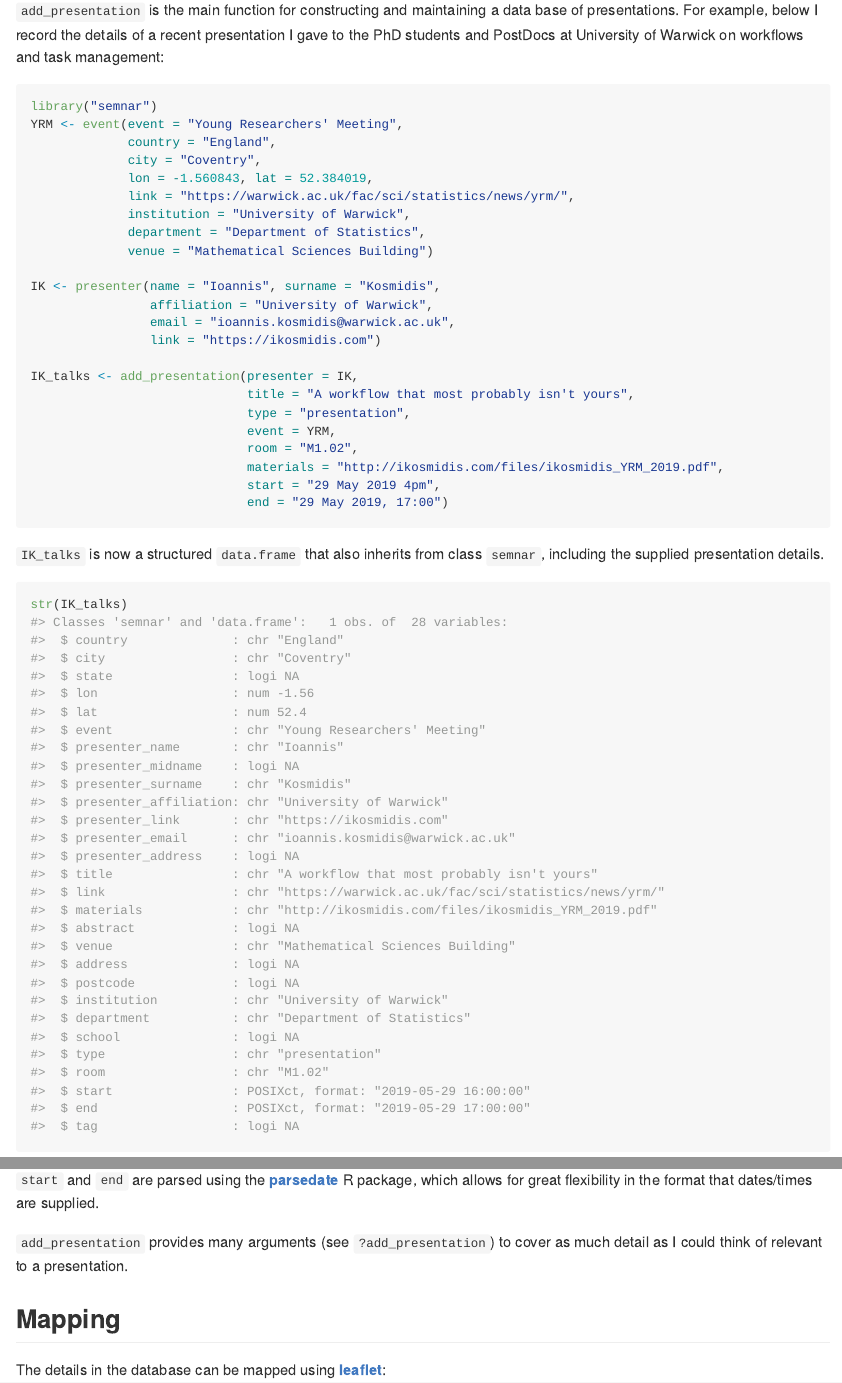
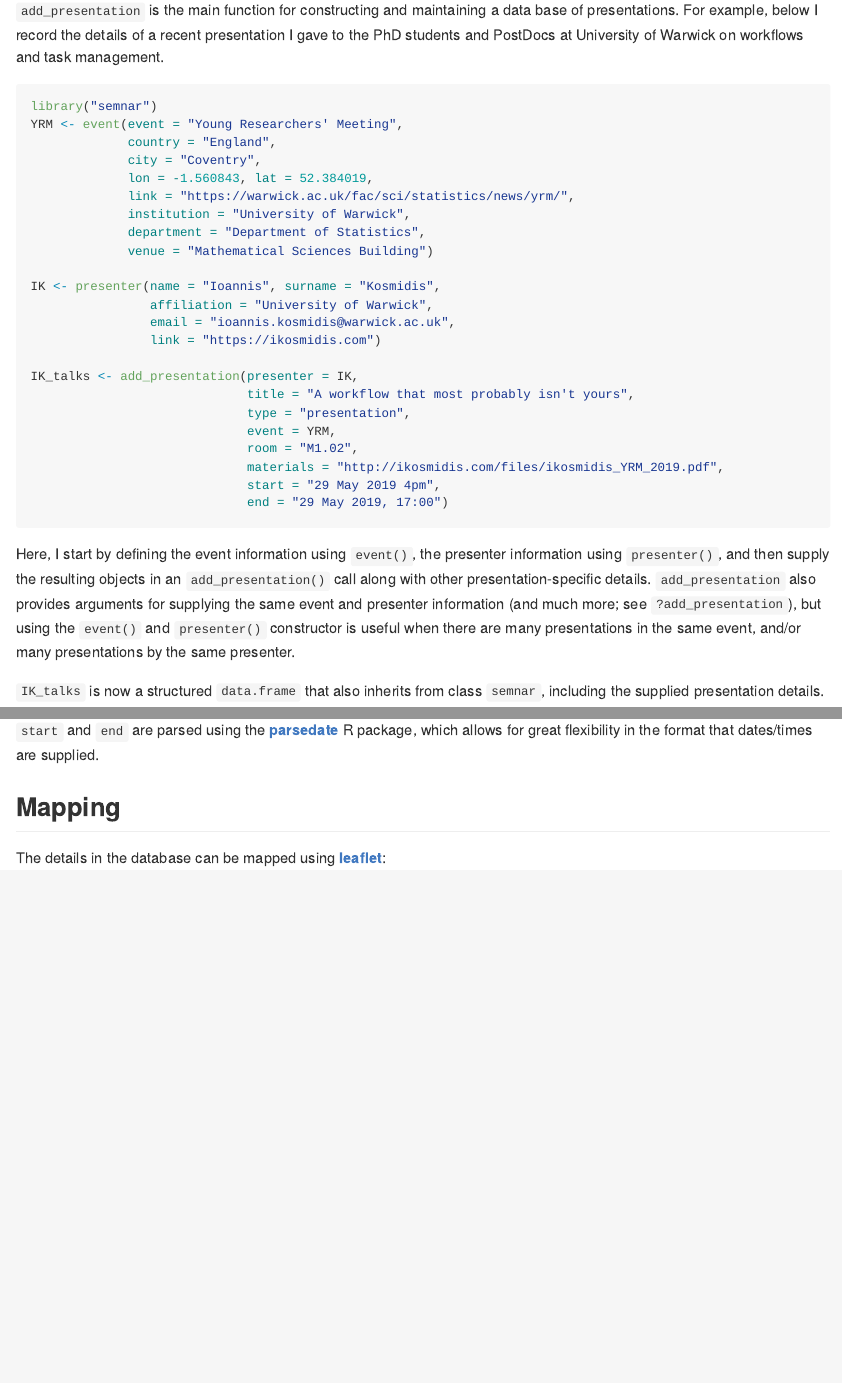
Before and after one commit to ikosmidis/semnar, an R Markdown document (README.Rmd): the page in a window 1100 px wide, from 640 px down, and a second part further down, joined at a grey line. The pictures show the output file README.md that the author committed with the source, drawn offline in the style of GitHub; long lines of code are wrapped; badge pictures from the web are left out.

Commit message:
Readme updates

````diff
--- a/README.Rmd
+++ b/README.Rmd
@@ -35,7 +35,7 @@ install.packages("semnar")
 
 ## Presentation databases
 
-`add_presentation` is the main function for constructing and maintaining a data base of presentations. For example, below I record the details of a recent presentation I gave to the PhD students and PostDocs at University of Warwick on workflows and task management:
+`add_presentation` is the main function for constructing and maintaining a data base of presentations. For example, below I record the details of a recent presentation I gave to the PhD students and PostDocs at University of Warwick on workflows and task management.
 ```{r}
 library("semnar")
 YRM <- event(event = "Young Researchers' Meeting",
@@ -61,6 +61,8 @@ IK_talks <- add_presentation(presenter = IK,
                              start = "29 May 2019 4pm",
                              end = "29 May 2019, 17:00")
 ```
+Here, I start by defining the event information using `event()`, the presenter information using `presenter()`, and then supply the resulting objects in an `add_presentation()` call along with other presentation-specific details. `add_presentation` also provides arguments for supplying the same event and presenter information (and much more; see `?add_presentation`), but using the `event()` and `presenter()` constructor is useful when there are many presentations in the same event, and/or many presentations by the same presenter.
+
 `IK_talks` is now a structured `data.frame` that also inherits from class `semnar`, including the supplied presentation details.
 ```{r}
 str(IK_talks)
@@ -84,7 +86,7 @@ IK_talks <- IK_talks |>
 ```
 `start` and `end` are parsed using the [**parsedate**](https://cran.r-project.org/package=parsedate) R package, which allows for great flexibility in the format that dates/times are supplied.
 
-`add_presentation` provides many arguments (see `?add_presentation`) to cover as much detail as I could think of relevant to a presentation.
+
 
 ## Mapping
 The details in the database can be mapped using [**leaflet**](https://cran.r-project.org/package=leaflet):
````
Also changed, not shown: README.md.
